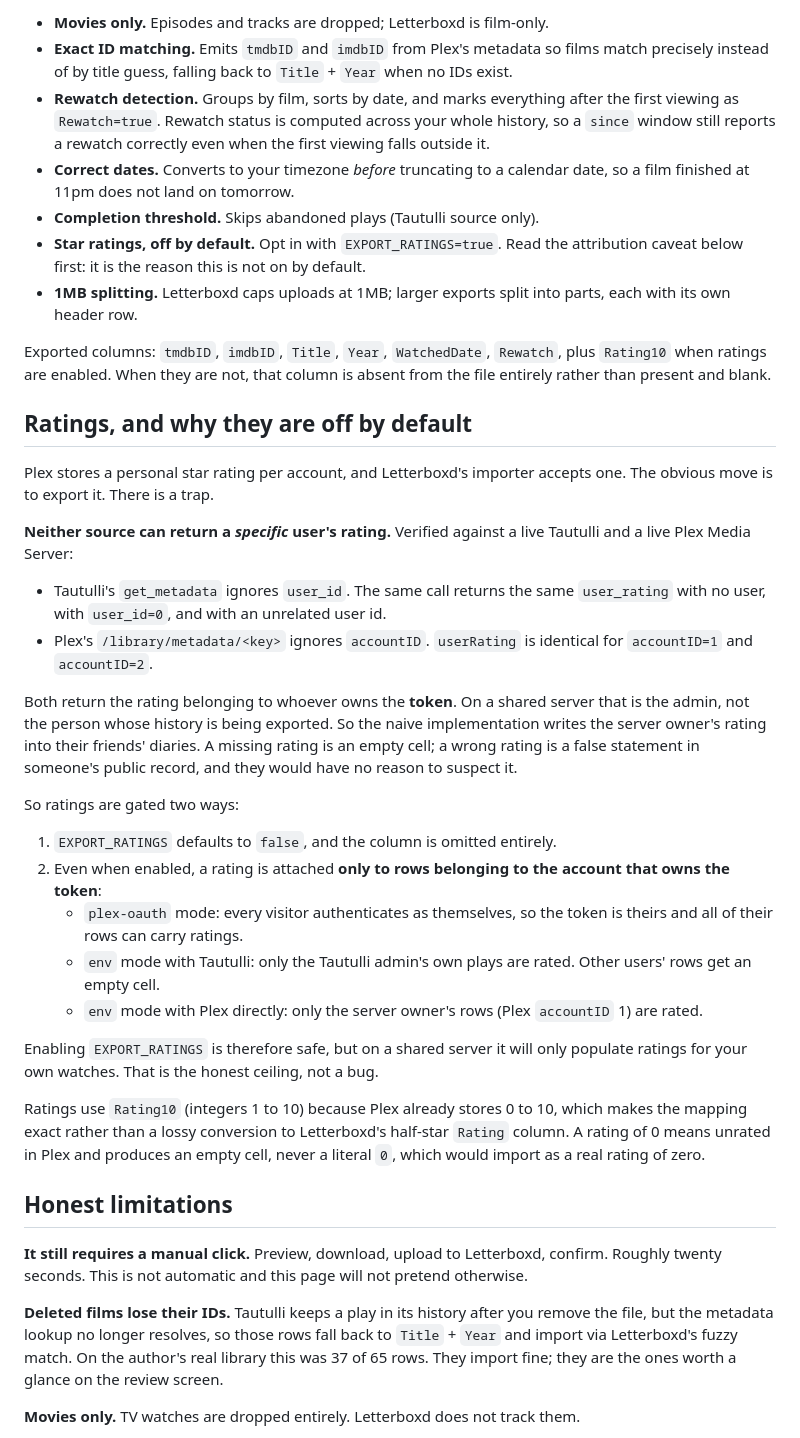
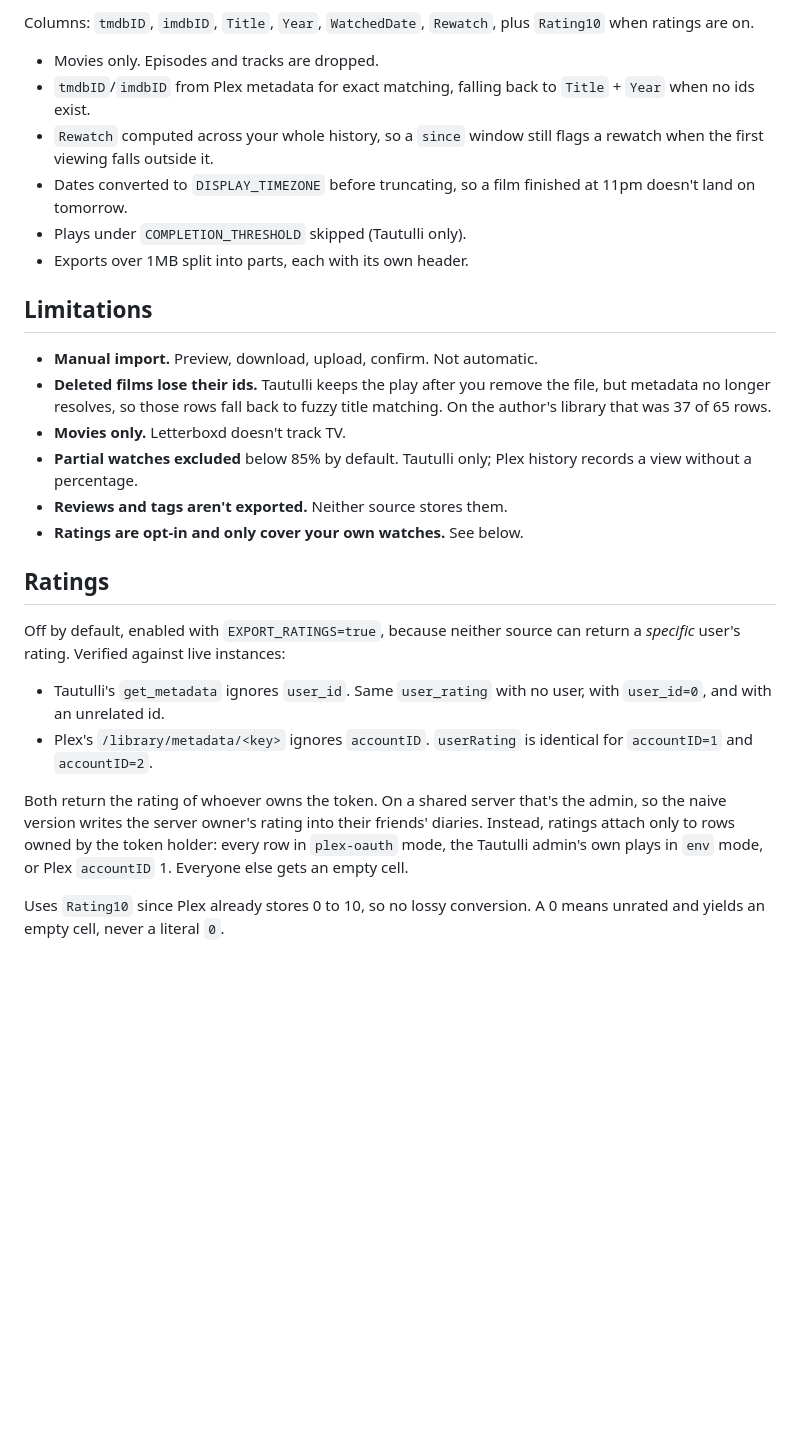
Before and after one commit to pete-builds/plex-tautulli-letterboxd, a Markdown page: README.md, the part around one of its changes. GitHub-like rendering; blank space fills up the shorter version.

```diff
--- a/README.md
+++ b/README.md
@@ -103,75 +60,45 @@ bookmark.
 
-- **Movies only.** Episodes and tracks are dropped; Letterboxd is film-only.
-- **Exact ID matching.** Emits `tmdbID` and `imdbID` from Plex's metadata so
-  films match precisely instead of by title guess, falling back to
-  `Title` + `Year` when no IDs exist.
-- **Rewatch detection.** Groups by film, sorts by date, and marks everything
-  after the first viewing as `Rewatch=true`. Rewatch status is computed across
-  your whole history, so a `since` window still reports a rewatch correctly even
-  when the first viewing falls outside it.
-- **Correct dates.** Converts to your timezone *before* truncating to a calendar
-  date, so a film finished at 11pm does not land on tomorrow.
-- **Completion threshold.** Skips abandoned plays (Tautulli source only).
-- **Star ratings, off by default.** Opt in with `EXPORT_RATINGS=true`. Read the
-  attribution caveat below first: it is the reason this is not on by default.
-- **1MB splitting.** Letterboxd caps uploads at 1MB; larger exports split into
-  parts, each with its own header row.
+Columns: `tmdbID`, `imdbID`, `Title`, `Year`, `WatchedDate`, `Rewatch`, plus
+`Rating10` when ratings are on.
 
-Exported columns: `tmdbID`, `imdbID`, `Title`, `Year`, `WatchedDate`, `Rewatch`,
-plus `Rating10` when ratings are enabled. When they are not, that column is
-absent from the file entirely rather than present and blank.
+- Movies only. Episodes and tracks are dropped.
+- `tmdbID`/`imdbID` from Plex metadata for exact matching, falling back to
+  `Title` + `Year` when no ids exist.
+- `Rewatch` computed across your whole history, so a `since` window still flags a
+  rewatch when the first viewing falls outside it.
+- Dates converted to `DISPLAY_TIMEZONE` before truncating, so a film finished at
+  11pm doesn't land on tomorrow.
+- Plays under `COMPLETION_THRESHOLD` skipped (Tautulli only).
+- Exports over 1MB split into parts, each with its own header.
 
-## Ratings, and why they are off by default
+## Limitations
 
-Plex stores a personal star rating per account, and Letterboxd's importer accepts
-one. The obvious move is to export it. There is a trap.
+- **Manual import.** Preview, download, upload, confirm. Not automatic.
+- **Deleted films lose their ids.** Tautulli keeps the play after you remove the
+  file, but metadata no longer resolves, so those rows fall back to fuzzy title
+  matching. On the author's library that was 37 of 65 rows.
+- **Movies only.** Letterboxd doesn't track TV.
+- **Partial watches excluded** below 85% by default. Tautulli only; Plex history
+  records a view without a percentage.
+- **Reviews and tags aren't exported.** Neither source stores them.
+- **Ratings are opt-in and only cover your own watches.** See below.
 
-**Neither source can return a *specific* user's rating.** Verified against a live
-Tautulli and a live Plex Media Server:
+## Ratings
 
-- Tautulli's `get_metadata` ignores `user_id`. The same call returns the same
-  `user_rating` with no user, with `user_id=0`, and with an unrelated user id.
+Off by default, enabled with `EXPORT_RATINGS=true`, because neither source can
+return a *specific* user's rating. Verified against live instances:
+
+- Tautulli's `get_metadata` ignores `user_id`. Same `user_rating` with no user,
+  with `user_id=0`, and with an unrelated id.
 - Plex's `/library/metadata/<key>` ignores `accountID`. `userRating` is identical
   for `accountID=1` and `accountID=2`.
 
-Both return the rating belonging to whoever owns the **token**. On a shared
-server that is the admin, not the person whose history is being exported. So the
-naive implementation writes the server owner's rating into their friends'
-diaries. A missing rating is an empty cell; a wrong rating is a false statement
-in someone's public record, and they would have no reason to suspect it.
+Both return the rating of whoever owns the token. On a shared server that's the
+admin, so the naive version writes the server owner's rating into their friends'
+diaries. Instead, ratings attach only to rows owned by the token holder: every
+row in `plex-oauth` mode, the Tautulli admin's own plays in `env` mode, or Plex
+`accountID` 1. Everyone else gets an empty cell.
 
-So ratings are gated two ways:
+Uses `Rating10` since Plex already stores 0 to 10, so no lossy conversion. A 0
+means unrated and yields an empty cell, never a literal `0`.
 
-1. `EXPORT_RATINGS` defaults to `false`, and the column is omitted entirely.
-2. Even when enabled, a rating is attached **only to rows belonging to the
-   account that owns the token**:
-   - `plex-oauth` mode: every visitor authenticates as themselves, so the token
-     is theirs and all of their rows can carry ratings.
-   - `env` mode with Tautulli: only the Tautulli admin's own plays are rated.
-     Other users' rows get an empty cell.
-   - `env` mode with Plex directly: only the server owner's rows (Plex
-     `accountID` 1) are rated.
-
-Enabling `EXPORT_RATINGS` is therefore safe, but on a shared server it will only
-populate ratings for your own watches. That is the honest ceiling, not a bug.
-
-Ratings use `Rating10` (integers 1 to 10) because Plex already stores 0 to 10,
-which makes the mapping exact rather than a lossy conversion to Letterboxd's
-half-star `Rating` column. A rating of 0 means unrated in Plex and produces an
-empty cell, never a literal `0`, which would import as a real rating of zero.
-
-## Honest limitations
-
-**It still requires a manual click.** Preview, download, upload to Letterboxd,
-confirm. Roughly twenty seconds. This is not automatic and this page will not
-pretend otherwise.
-
-**Deleted films lose their IDs.** Tautulli keeps a play in its history after you
-remove the file, but the metadata lookup no longer resolves, so those rows fall
-back to `Title` + `Year` and import via Letterboxd's fuzzy match. On the
-author's real library this was 37 of 65 rows. They import fine; they are the
-ones worth a glance on the review screen.
-
-**Movies only.** TV watches are dropped entirely. Letterboxd does not track
-them.
-
```
Also changed, not shown: other parts of README.md (+82 -156 lines).
